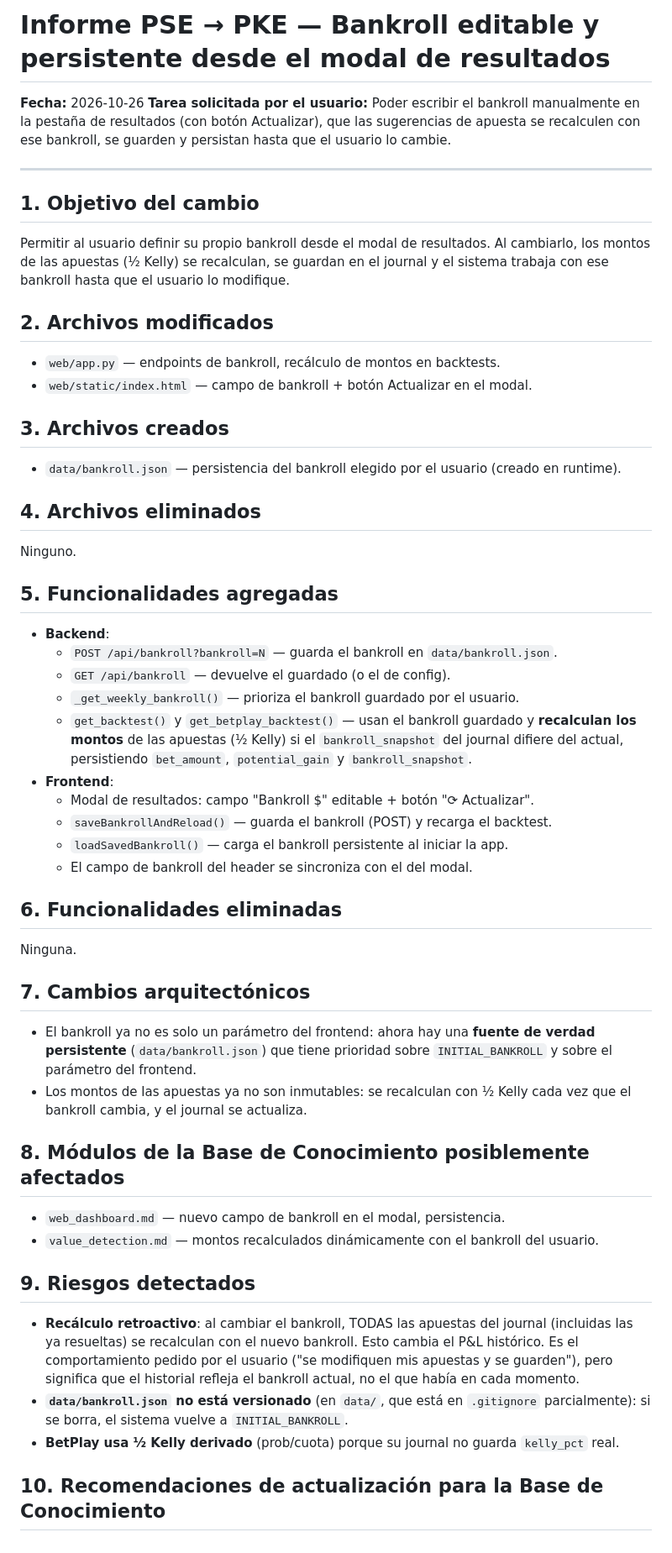
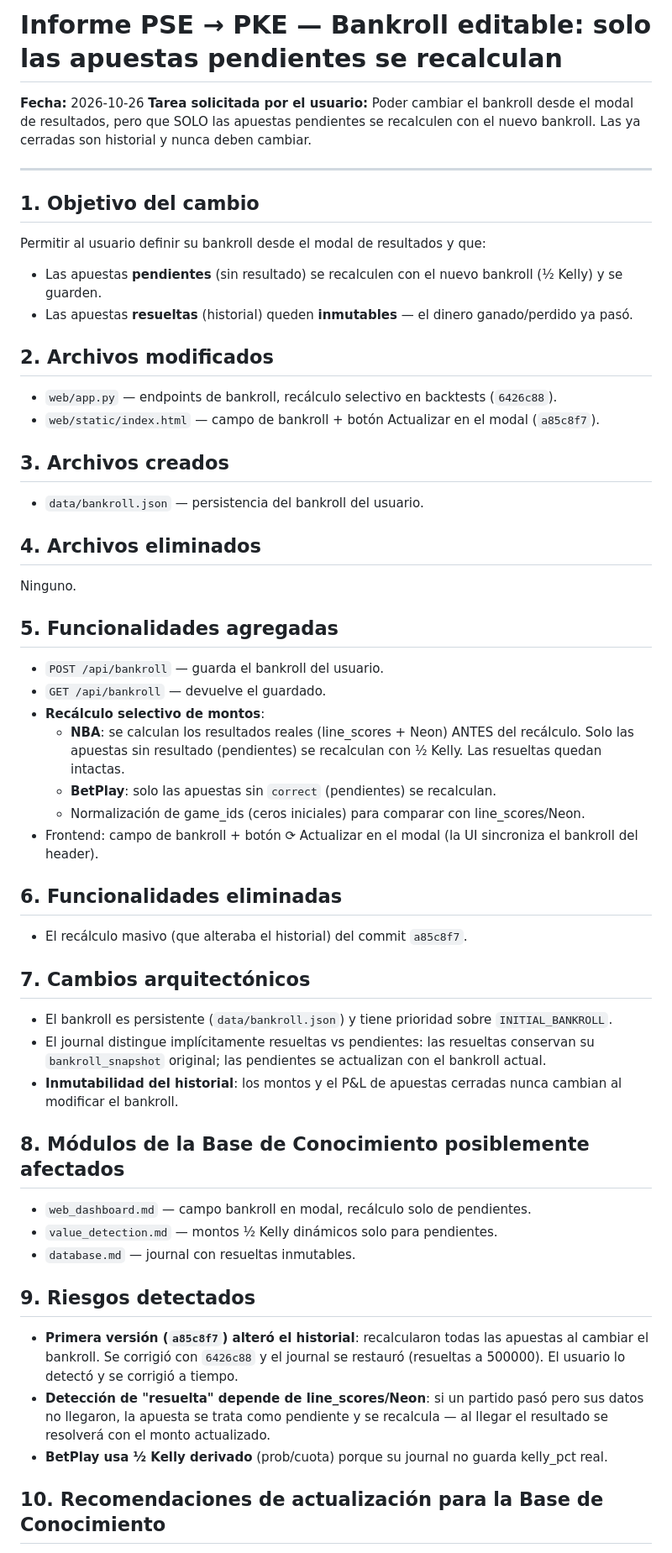
Before and after one commit to EliecerRodriguez/Betplay, a Markdown page: ai/informes_pse/2026-10-26-bankroll-editable-persistente.md, the part around one of its changes. Shown at 84% size. GitHub-like rendering.

Commit message:
docs: informe PSE actualizado — bankroll editable solo afecta pendientes

```diff
--- a/ai/informes_pse/2026-10-26-bankroll-editable-persistente.md
+++ b/ai/informes_pse/2026-10-26-bankroll-editable-persistente.md
@@ -1,22 +1,24 @@
-# Informe PSE → PKE — Bankroll editable y persistente desde el modal de resultados
+# Informe PSE → PKE — Bankroll editable: solo las apuestas pendientes se recalculan
 
 **Fecha:** 2026-10-26
-**Tarea solicitada por el usuario:** Poder escribir el bankroll manualmente en la pestaña de resultados (con botón Actualizar), que las sugerencias de apuesta se recalculen con ese bankroll, se guarden y persistan hasta que el usuario lo cambie.
+**Tarea solicitada por el usuario:** Poder cambiar el bankroll desde el modal de resultados, pero que SOLO las apuestas pendientes se recalculen con el nuevo bankroll. Las ya cerradas son historial y nunca deben cambiar.
 
 ---
 
 ## 1. Objetivo del cambio
 
-Permitir al usuario definir su propio bankroll desde el modal de resultados. Al cambiarlo, los montos de las apuestas (½ Kelly) se recalculan, se guardan en el journal y el sistema trabaja con ese bankroll hasta que el usuario lo modifique.
+Permitir al usuario definir su bankroll desde el modal de resultados y que:
+- Las apuestas **pendientes** (sin resultado) se recalculen con el nuevo bankroll (½ Kelly) y se guarden.
+- Las apuestas **resueltas** (historial) queden **inmutables** — el dinero ganado/perdido ya pasó.
 
 ## 2. Archivos modificados
 
-- `web/app.py` — endpoints de bankroll, recálculo de montos en backtests.
-- `web/static/index.html` — campo de bankroll + botón Actualizar en el modal.
+- `web/app.py` — endpoints de bankroll, recálculo selectivo en backtests (`6426c88`).
+- `web/static/index.html` — campo de bankroll + botón Actualizar en el modal (`a85c8f7`).
 
 ## 3. Archivos creados
 
-- `data/bankroll.json` — persistencia del bankroll elegido por el usuario (creado en runtime).
+- `data/bankroll.json` — persistencia del bankroll del usuario.
 
 ## 4. Archivos eliminados
 
@@ -24,36 +26,35 @@ Ninguno.
 
 ## 5. Funcionalidades agregadas
 
-- **Backend**:
-  - `POST /api/bankroll?bankroll=N` — guarda el bankroll en `data/bankroll.json`.
-  - `GET /api/bankroll` — devuelve el guardado (o el de config).
-  - `_get_weekly_bankroll()` — prioriza el bankroll guardado por el usuario.
-  - `get_backtest()` y `get_betplay_backtest()` — usan el bankroll guardado y **recalculan los montos** de las apuestas (½ Kelly) si el `bankroll_snapshot` del journal difiere del actual, persistiendo `bet_amount`, `potential_gain` y `bankroll_snapshot`.
-- **Frontend**:
-  - Modal de resultados: campo "Bankroll $" editable + botón "⟳ Actualizar".
-  - `saveBankrollAndReload()` — guarda el bankroll (POST) y recarga el backtest.
-  - `loadSavedBankroll()` — carga el bankroll persistente al iniciar la app.
-  - El campo de bankroll del header se sincroniza con el del modal.
+- `POST /api/bankroll` — guarda el bankroll del usuario.
+- `GET /api/bankroll` — devuelve el guardado.
+- **Recálculo selectivo de montos**:
+  - **NBA**: se calculan los resultados reales (line_scores + Neon) ANTES del recálculo. Solo las apuestas sin resultado (pendientes) se recalculan con ½ Kelly. Las resueltas quedan intactas.
+  - **BetPlay**: solo las apuestas sin `correct` (pendientes) se recalculan.
+  - Normalización de game_ids (ceros iniciales) para comparar con line_scores/Neon.
+- Frontend: campo de bankroll + botón ⟳ Actualizar en el modal (la UI sincroniza el bankroll del header).
 
 ## 6. Funcionalidades eliminadas
 
-Ninguna.
+- El recálculo masivo (que alteraba el historial) del commit `a85c8f7`.
 
 ## 7. Cambios arquitectónicos
 
-- El bankroll ya no es solo un parámetro del frontend: ahora hay una **fuente de verdad persistente** (`data/bankroll.json`) que tiene prioridad sobre `INITIAL_BANKROLL` y sobre el parámetro del frontend.
-- Los montos de las apuestas ya no son inmutables: se recalculan con ½ Kelly cada vez que el bankroll cambia, y el journal se actualiza.
+- El bankroll es persistente (`data/bankroll.json`) y tiene prioridad sobre `INITIAL_BANKROLL`.
+- El journal distingue implícitamente resueltas vs pendientes: las resueltas conservan su `bankroll_snapshot` original; las pendientes se actualizan con el bankroll actual.
+- **Inmutabilidad del historial**: los montos y el P&L de apuestas cerradas nunca cambian al modificar el bankroll.
 
 ## 8. Módulos de la Base de Conocimiento posiblemente afectados
 
-- `web_dashboard.md` — nuevo campo de bankroll en el modal, persistencia.
-- `value_detection.md` — montos recalculados dinámicamente con el bankroll del usuario.
+- `web_dashboard.md` — campo bankroll en modal, recálculo solo de pendientes.
+- `value_detection.md` — montos ½ Kelly dinámicos solo para pendientes.
+- `database.md` — journal con resueltas inmutables.
 
 ## 9. Riesgos detectados
 
-- **Recálculo retroactivo**: al cambiar el bankroll, TODAS las apuestas del journal (incluidas las ya resueltas) se recalculan con el nuevo bankroll. Esto cambia el P&L histórico. Es el comportamiento pedido por el usuario ("se modifiquen mis apuestas y se guarden"), pero significa que el historial refleja el bankroll actual, no el que había en cada momento.
-- **`data/bankroll.json` no está versionado** (en `data/`, que está en `.gitignore` parcialmente): si se borra, el sistema vuelve a `INITIAL_BANKROLL`.
-- **BetPlay usa ½ Kelly derivado** (prob/cuota) porque su journal no guarda `kelly_pct` real.
+- **Primera versión (`a85c8f7`) alteró el historial**: recalcularon todas las apuestas al cambiar el bankroll. Se corrigió con `6426c88` y el journal se restauró (resueltas a 500000). El usuario lo detectó y se corrigió a tiempo.
+- **Detección de "resuelta" depende de line_scores/Neon**: si un partido pasó pero sus datos no llegaron, la apuesta se trata como pendiente y se recalcula — al llegar el resultado se resolverá con el monto actualizado.
+- **BetPlay usa ½ Kelly derivado** (prob/cuota) porque su journal no guarda kelly_pct real.
 
 ## 10. Recomendaciones de actualización para la Base de Conocimiento
 
```
Also changed, not shown: other parts of ai/informes_pse/2026-10-26-bankroll-editable-persistente.md (+3 -3 lines).
